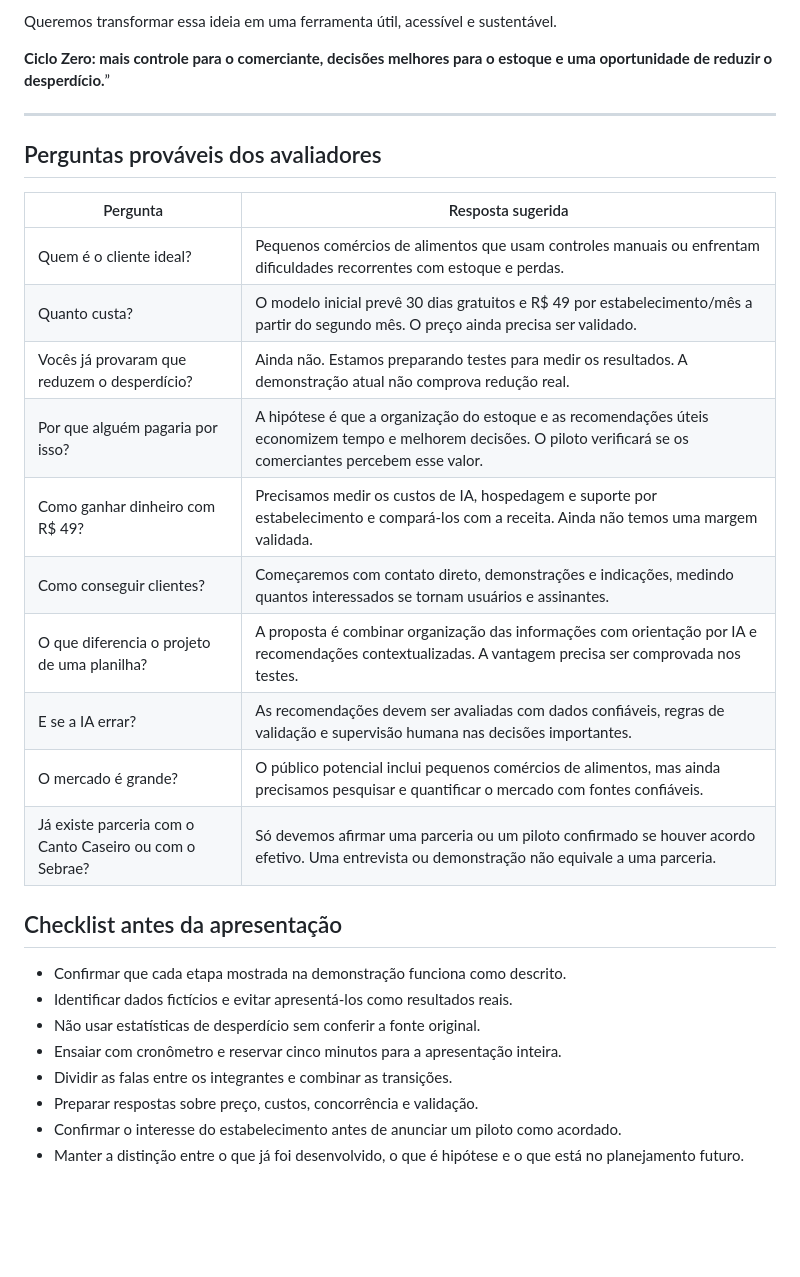
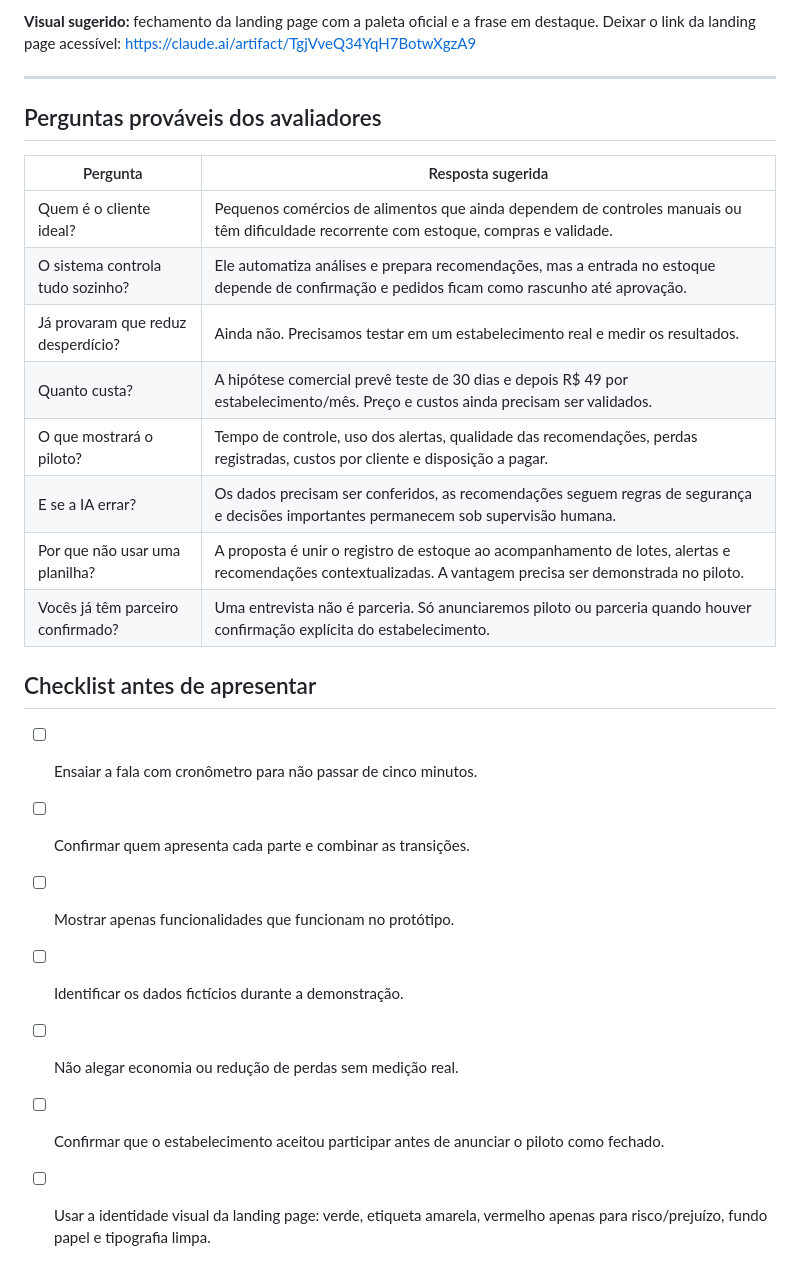
Before and after one commit to arthurarroyo101-lgtm/Ciclo-zero, a Markdown page: docs/PITCH.md, the part around one of its changes. Rendered like a GitHub page; blank space fills up the shorter version.

```diff
--- a/docs/PITCH.md
+++ b/docs/PITCH.md
@@ -128,7 +110,6 @@ O Ciclo Zero nasceu de uma pergunta simples: como podemos usar inteligência art
 
-Queremos transformar essa ideia em uma ferramenta útil, acessível e sustentável.
-
-**Ciclo Zero: mais controle para o comerciante, decisões melhores para o estoque e uma oportunidade de reduzir o desperdício.**”
+**Visual sugerido:** fechamento da landing page com a paleta oficial e a frase em destaque. Deixar o link da landing page acessível:
+https://claude.ai/artifact/TgjVveQ34YqH7BotwXgzA9
 
 ---
 
@@ -136,24 +117,20 @@ Queremos transformar essa ideia em uma ferramenta útil, acessível e sustentáv
 
 | Pergunta | Resposta sugerida |
 |---|---|
-| Quem é o cliente ideal? | Pequenos comércios de alimentos que usam controles manuais ou enfrentam dificuldades recorrentes com estoque e perdas. |
-| Quanto custa? | O modelo inicial prevê 30 dias gratuitos e R$ 49 por estabelecimento/mês a partir do segundo mês. O preço ainda precisa ser validado. |
-| Vocês já provaram que reduzem o desperdício? | Ainda não. Estamos preparando testes para medir os resultados. A demonstração atual não comprova redução real. |
-| Por que alguém pagaria por isso? | A hipótese é que a organização do estoque e as recomendações úteis economizem tempo e melhorem decisões. O piloto verificará se os comerciantes percebem esse valor. |
-| Como ganhar dinheiro com R$ 49? | Precisamos medir os custos de IA, hospedagem e suporte por estabelecimento e compará-los com a receita. Ainda não temos uma margem validada. |
-| Como conseguir clientes? | Começaremos com contato direto, demonstrações e indicações, medindo quantos interessados se tornam usuários e assinantes. |
-| O que diferencia o projeto de uma planilha? | A proposta é combinar organização das informações com orientação por IA e recomendações contextualizadas. A vantagem precisa ser comprovada nos testes. |
-| E se a IA errar? | As recomendações devem ser avaliadas com dados confiáveis, regras de validação e supervisão humana nas decisões importantes. |
-| O mercado é grande? | O público potencial inclui pequenos comércios de alimentos, mas ainda precisamos pesquisar e quantificar o mercado com fontes confiáveis. |
-| Já existe parceria com o Canto Caseiro ou com o Sebrae? | Só devemos afirmar uma parceria ou um piloto confirmado se houver acordo efetivo. Uma entrevista ou demonstração não equivale a uma parceria. |
+| Quem é o cliente ideal? | Pequenos comércios de alimentos que ainda dependem de controles manuais ou têm dificuldade recorrente com estoque, compras e validade. |
+| O sistema controla tudo sozinho? | Ele automatiza análises e prepara recomendações, mas a entrada no estoque depende de confirmação e pedidos ficam como rascunho até aprovação. |
+| Já provaram que reduz desperdício? | Ainda não. Precisamos testar em um estabelecimento real e medir os resultados. |
+| Quanto custa? | A hipótese comercial prevê teste de 30 dias e depois R$ 49 por estabelecimento/mês. Preço e custos ainda precisam ser validados. |
+| O que mostrará o piloto? | Tempo de controle, uso dos alertas, qualidade das recomendações, perdas registradas, custos por cliente e disposição a pagar. |
+| E se a IA errar? | Os dados precisam ser conferidos, as recomendações seguem regras de segurança e decisões importantes permanecem sob supervisão humana. |
+| Por que não usar uma planilha? | A proposta é unir o registro de estoque ao acompanhamento de lotes, alertas e recomendações contextualizadas. A vantagem precisa ser demonstrada no piloto. |
+| Vocês já têm parceiro confirmado? | Uma entrevista não é parceria. Só anunciaremos piloto ou parceria quando houver confirmação explícita do estabelecimento. |
 
-## Checklist antes da apresentação
-
-- Confirmar que cada etapa mostrada na demonstração funciona como descrito.
-- Identificar dados fictícios e evitar apresentá-los como resultados reais.
-- Não usar estatísticas de desperdício sem conferir a fonte original.
-- Ensaiar com cronômetro e reservar cinco minutos para a apresentação inteira.
-- Dividir as falas entre os integrantes e combinar as transições.
-- Preparar respostas sobre preço, custos, concorrência e validação.
-- Confirmar o interesse do estabelecimento antes de anunciar um piloto como acordado.
-- Manter a distinção entre o que já foi desenvolvido, o que é hipótese e o que está no planejamento futuro.
+## Checklist antes de apresentar
+- [ ] Ensaiar a fala com cronômetro para não passar de cinco minutos.
+- [ ] Confirmar quem apresenta cada parte e combinar as transições.
+- [ ] Mostrar apenas funcionalidades que funcionam no protótipo.
+- [ ] Identificar os dados fictícios durante a demonstração.
+- [ ] Não alegar economia ou redução de perdas sem medição real.
+- [ ] Confirmar que o estabelecimento aceitou participar antes de anunciar o piloto como fechado.
+- [ ] Usar a identidade visual da landing page: verde, etiqueta amarela, vermelho apenas para risco/prejuízo, fundo papel e tipografia limpa.
```
Also changed, not shown: other parts of docs/PITCH.md (+59 -77 lines).
